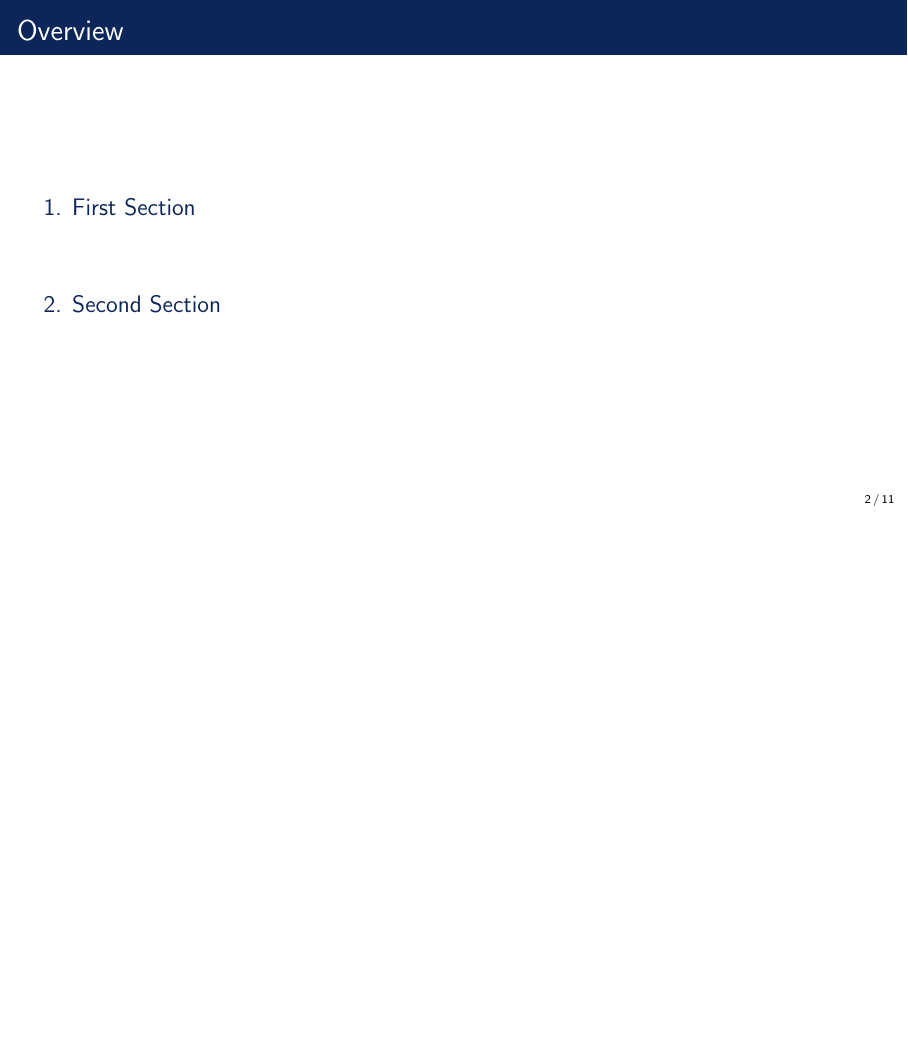
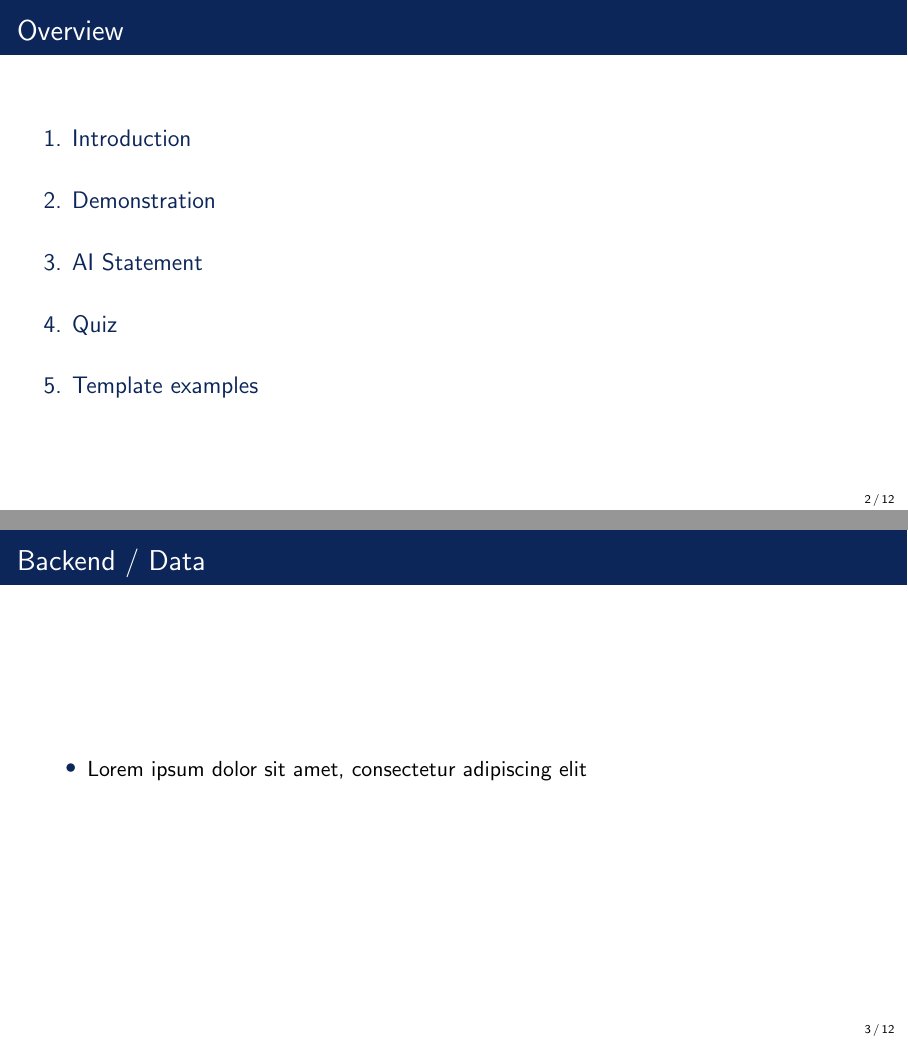
Before and after one commit to StevenLin0732/Teammate-Reputation-System-TRS-, LaTeX slides (week-2-presentation/main.tex): page 2 of 11 before the commit and pages 2 and 3 of 12 after it, the two joined at a grey line, the shorter picture padded with empty space. Compiled offline with pdfLaTeX.

Commit message:
defined essential sections

```diff
--- a/week-2-presentation/main.tex
+++ b/week-2-presentation/main.tex
@@ -13,7 +13,7 @@
 %    TITLE PAGE
 %----------------------------------------------------------------------------------------
 
-\title{Teammate Reputation System}
+\title{Teammate Reputation System (TRS)}
 \subtitle{Second week progress report}
 
 \author{Anar Nyambayar \and Wade Zhong \and Hongtian Lin \and Yuxiang Lin}
@@ -38,9 +38,22 @@
 	\tableofcontents
 \end{frame}
 
-%------------------------------------------------
-\section{First Section}
-%------------------------------------------------
+\section{Introduction}
+
+
+\begin{frame}{Backend / Data}
+	\begin{itemize}
+		\item Lorem ipsum dolor sit amet, consectetur adipiscing elit
+	\end{itemize}
+\end{frame}
+
+\section{Demonstration}
+
+\section{AI Statement}
+
+\section{Quiz}
+
+\section{Template examples}
 
 \begin{frame}{Bullet Points}
 	\begin{itemize}
```
Also changed, not shown: main.pdf (deleted), week-2-presentation/main.pdf, week-2-presentation/main.tex (3 more changed lines).
